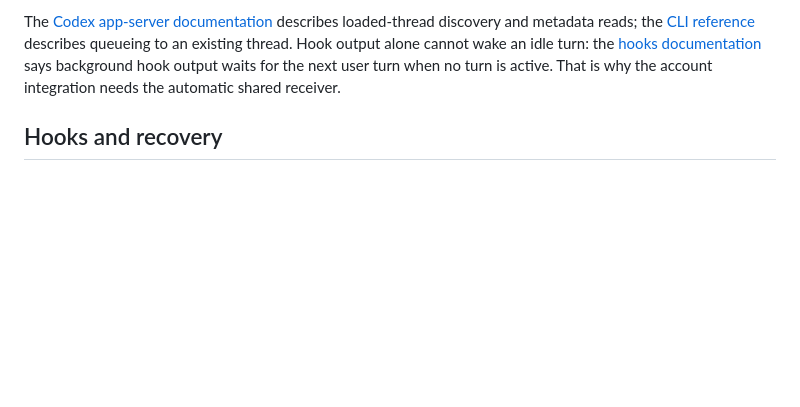
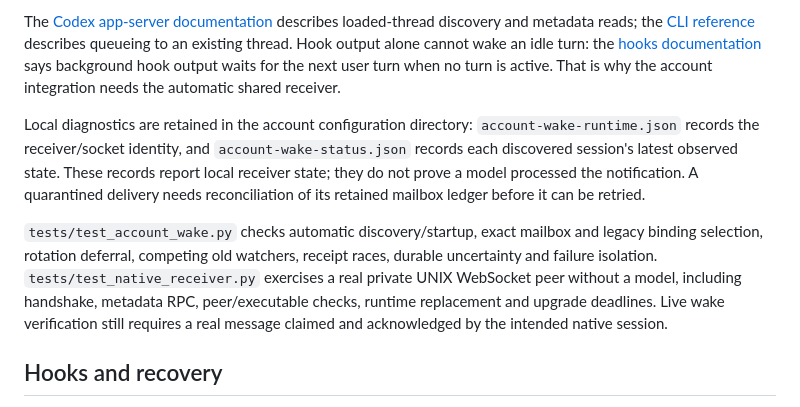
Before and after one commit to difflabai/agent-babel, a Markdown page: docs/account-client-package.md, the part around the change. Rendered like a GitHub page; blank space fills up the shorter version.

Commit message:
Document shared receiver diagnostics and verification

```diff
--- a/docs/account-client-package.md
+++ b/docs/account-client-package.md
@@ -134,6 +134,21 @@ to an existing thread. Hook output alone cannot wake an idle turn: the
 output waits for the next user turn when no turn is active. That is why the
 account integration needs the automatic shared receiver.
 
+Local diagnostics are retained in the account configuration directory:
+`account-wake-runtime.json` records the receiver/socket identity, and
+`account-wake-status.json` records each discovered session's latest observed state.
+These records report local receiver state; they do not prove a model processed
+the notification. A quarantined delivery needs reconciliation of its retained
+mailbox ledger before it can be retried.
+
+`tests/test_account_wake.py` checks automatic discovery/startup, exact mailbox and
+legacy binding selection, rotation deferral, competing old watchers, receipt
+races, durable uncertainty and failure isolation. `tests/test_native_receiver.py`
+exercises a real private UNIX WebSocket peer without a model, including handshake,
+metadata RPC, peer/executable checks, runtime replacement and upgrade deadlines.
+Live wake verification still requires a real message claimed and acknowledged by
+the intended native session.
+
 ## Hooks and recovery
 
 The [Claude](../deploy/account-claude-hooks.example.json) and
```
